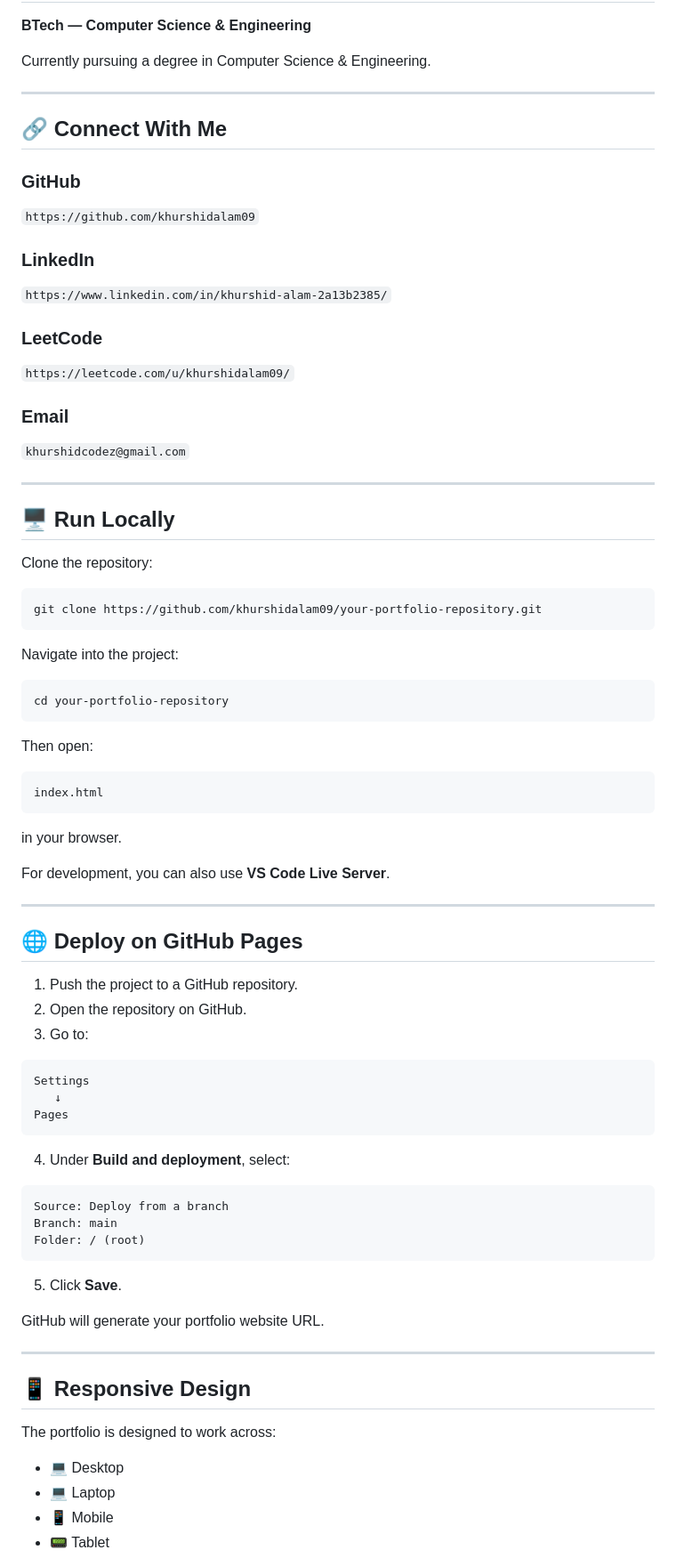
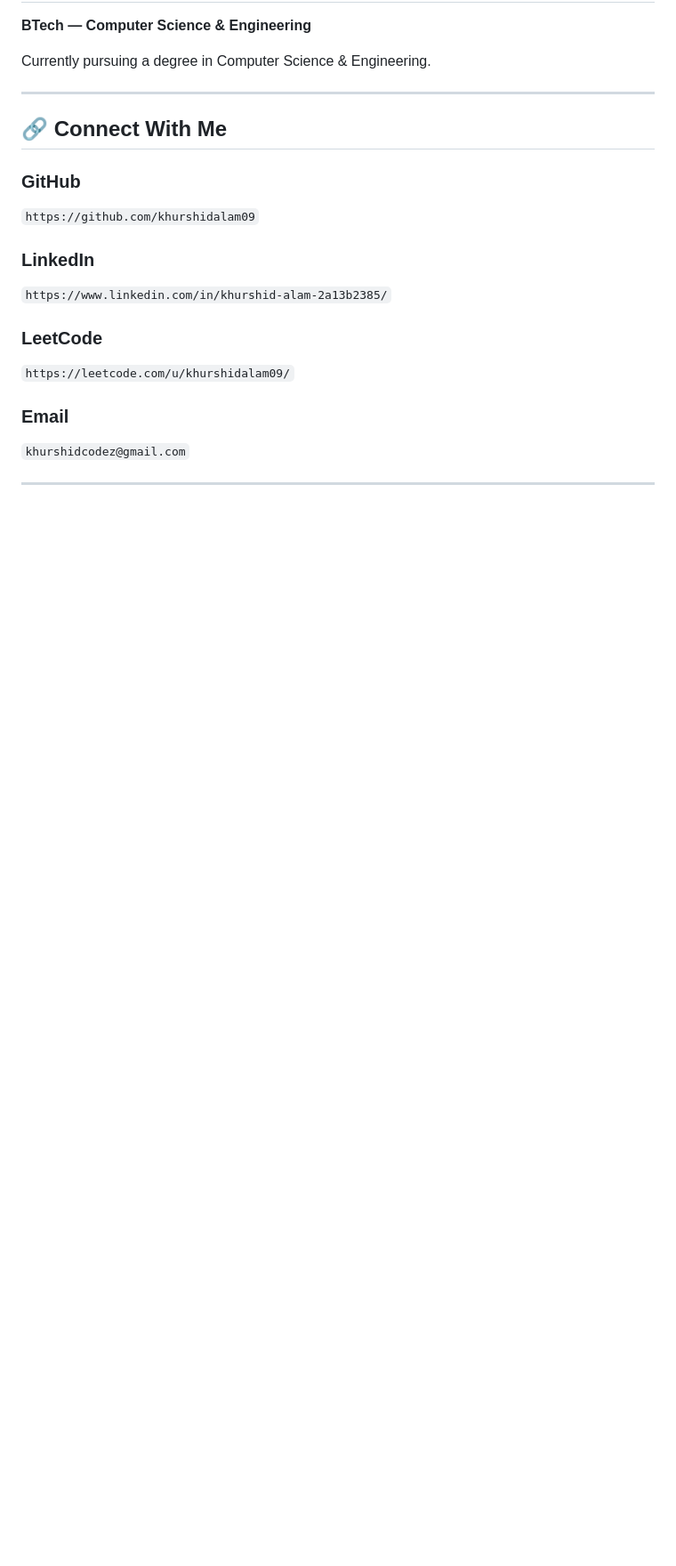
Before and after one commit to khurshidalam09/CodeAlpha_Portfolio_Site, a Markdown page: README.md, the part around one of its changes. Shown at 89% size. Rendered like a GitHub page; blank space fills up the shorter version.

````diff
--- a/README.md
+++ b/README.md
@@ -184,64 +182,3 @@ Currently pursuing a degree in Computer Science & Engineering.
 
 ---
 
-## 🖥️ Run Locally
-
-Clone the repository:
-
-```bash
-git clone https://github.com/khurshidalam09/your-portfolio-repository.git
-```
-
-Navigate into the project:
-
-```bash
-cd your-portfolio-repository
-```
-
-Then open:
-
-```text
-index.html
-```
-
-in your browser.
-
-For development, you can also use **VS Code Live Server**.
-
----
-
-## 🌐 Deploy on GitHub Pages
-
-1. Push the project to a GitHub repository.
-2. Open the repository on GitHub.
-3. Go to:
-
-```text
-Settings
-   ↓
-Pages
-```
-
-4. Under **Build and deployment**, select:
-
-```text
-Source: Deploy from a branch
-Branch: main
-Folder: / (root)
-```
-
-5. Click **Save**.
-
-GitHub will generate your portfolio website URL.
-
----
-
-## 📱 Responsive Design
-
-The portfolio is designed to work across:
-
-* 💻 Desktop
-* 💻 Laptop
-* 📱 Mobile
-* 📟 Tablet
-
````
Also changed, not shown: other parts of README.md (+1 -31 lines).
